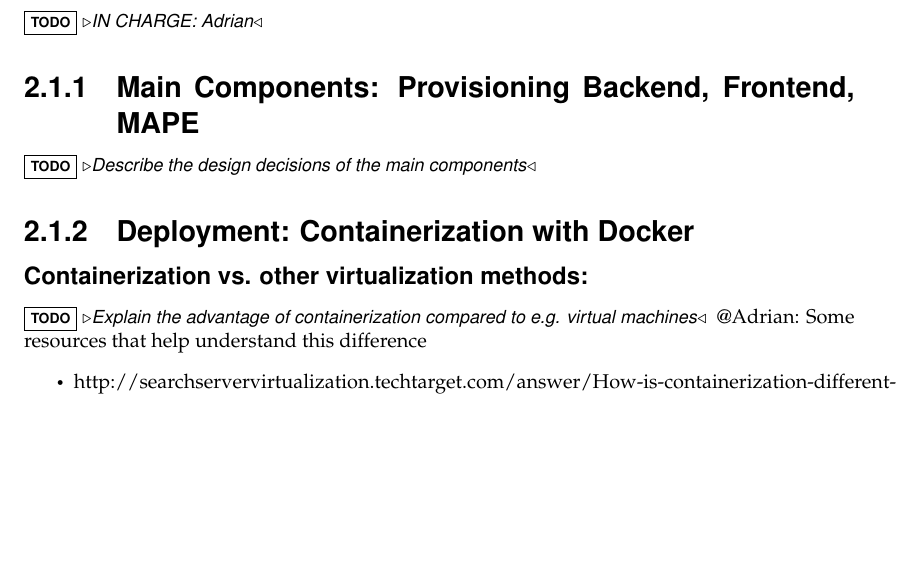
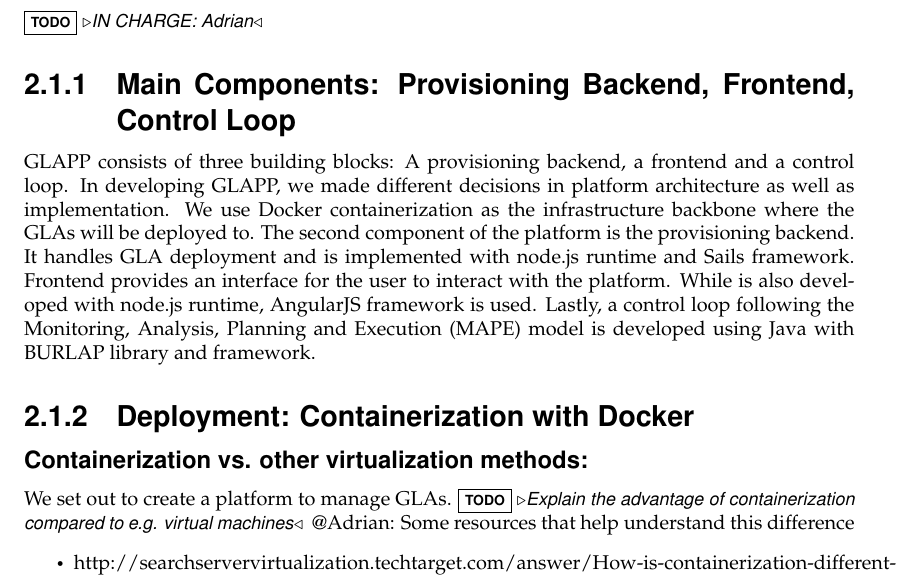
Before and after one commit to glapp/gla-sails, a LaTeX thesis (report/report_glapp.tex): part of page 5 of 19, cut so that both start at the same text, the shorter picture padded with empty space. Compiled offline with pdfLaTeX.

Commit message:
wip section 2.1 and 2.2

```diff
--- a/report/report_glapp.tex
+++ b/report/report_glapp.tex
@@ -109,11 +109,19 @@ The report is concluded in chapter~\ref{ch:conclusion}.
 \section{Basic Design Decisions}
 \todo{IN CHARGE: Adrian}
 
-\subsection{Main Components: Provisioning Backend, Frontend, MAPE}
-\todo{Describe the design decisions of the main components}
+\subsection{Main Components: Provisioning Backend, Frontend, Control Loop}
+GLAPP consists of three building blocks: A provisioning backend, a frontend and a control loop.
+In developing GLAPP, we made different decisions in platform architecture as well as implementation.
+We use Docker containerization as the infrastructure backbone where the GLAs will be deployed to.
+The second component of the platform is the provisioning backend.
+It handles GLA deployment and is implemented with node.js runtime and Sails framework.
+Frontend provides an interface for the user to interact with the platform.
+While is also developed with node.js runtime, AngularJS framework is used.
+Lastly, a control loop following the Monitoring, Analysis, Planning and Execution (MAPE) model is developed using Java with BURLAP library and framework.
 
 \subsection{Deployment: Containerization with Docker}
 \subsubsection{Containerization vs. other virtualization methods:}
+We set out to create a platform to manage GLAs.
 \todo{Explain the advantage of containerization compared to e.g. virtual machines}
 @Adrian: Some resources that help understand this difference
 \begin{itemize}
```
